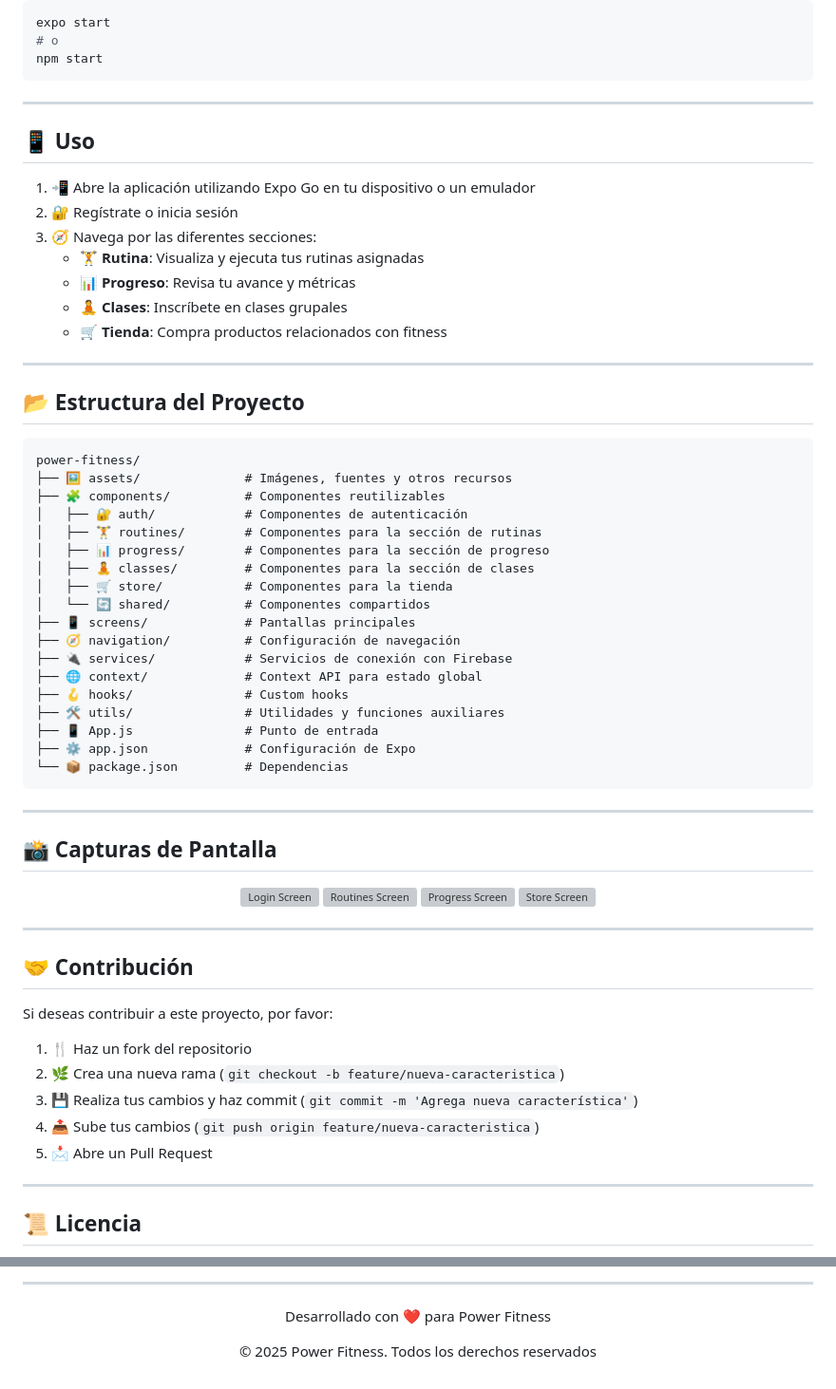
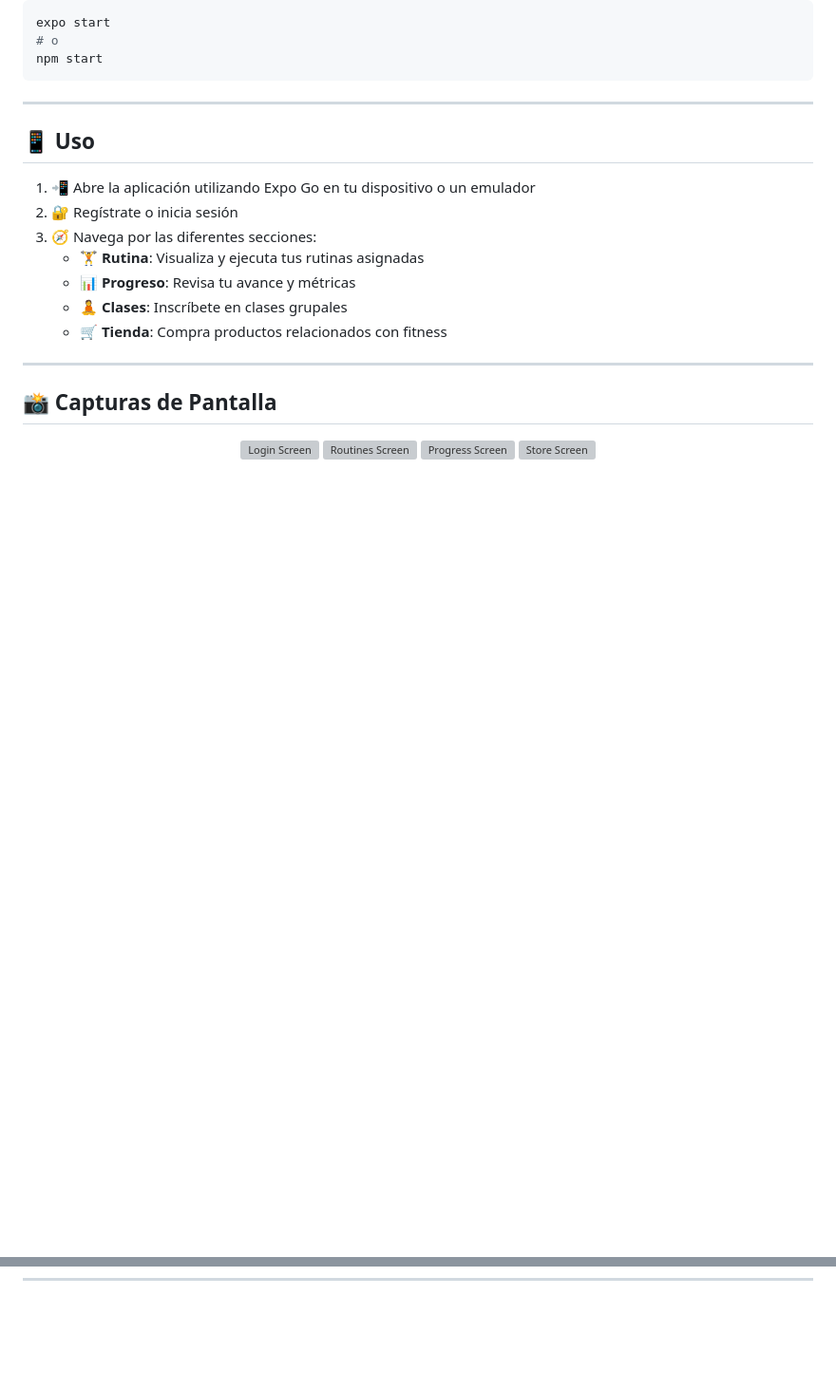
Before and after one commit to AgustinU28/Power-Fitness, a Markdown page: README.md, 2 parts joined by grey strips. Shown: that part at 95% size. GitHub-like rendering; folded sections open; blank space fills up the shorter version; grey boxes are pictures that could not be loaded.

````diff
--- a/README.md
+++ b/README.md
@@ -138,31 +138,6 @@ npm start
 
 ---
 
-## 📂 Estructura del Proyecto
-
-```
-power-fitness/
-├── 🖼️ assets/              # Imágenes, fuentes y otros recursos
-├── 🧩 components/          # Componentes reutilizables
-│   ├── 🔐 auth/            # Componentes de autenticación
-│   ├── 🏋️ routines/        # Componentes para la sección de rutinas
-│   ├── 📊 progress/        # Componentes para la sección de progreso
-│   ├── 🧘 classes/         # Componentes para la sección de clases
-│   ├── 🛒 store/           # Componentes para la tienda
-│   └── 🔄 shared/          # Componentes compartidos
-├── 📱 screens/             # Pantallas principales
-├── 🧭 navigation/          # Configuración de navegación
-├── 🔌 services/            # Servicios de conexión con Firebase
-├── 🌐 context/             # Context API para estado global
-├── 🪝 hooks/               # Custom hooks
-├── 🛠️ utils/               # Utilidades y funciones auxiliares
-├── 📱 App.js               # Punto de entrada
-├── ⚙️ app.json             # Configuración de Expo
-└── 📦 package.json         # Dependencias
-```
-
----
-
 ## 📸 Capturas de Pantalla
 
 <div align="center">
@@ -173,18 +148,3 @@ power-fitness/
 </div>
 
 ---
-
-## 🤝 Contribución
-
-Si deseas contribuir a este proyecto, por favor:
-
-1. 🍴 Haz un fork del repositorio
-2. 🌿 Crea una nueva rama (`git checkout -b feature/nueva-caracteristica`)
-3. 💾 Realiza tus cambios y haz commit (`git commit -m 'Agrega nueva característica'`)
-4. 📤 Sube tus cambios (`git push origin feature/nueva-caracteristica`)
-5. 📩 Abre un Pull Request
-
----
-
-## 📜 Licencia
-
@@ -209,6 +150,0 @@ Este proyecto está licenciado bajo la Licencia MIT - ver el archivo [LICENSE](L
----
-
-<div align="center">
-  <p>Desarrollado con ❤️ para Power Fitness</p>
-  <p>© 2025 Power Fitness. Todos los derechos reservados</p>
-</div>
````
Also changed, not shown: other parts of README.md (+4 -22 lines).
